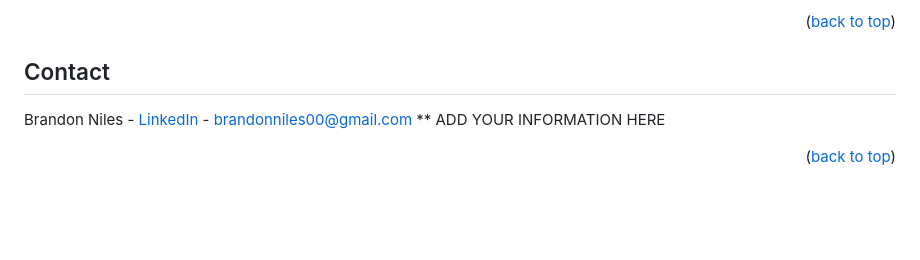
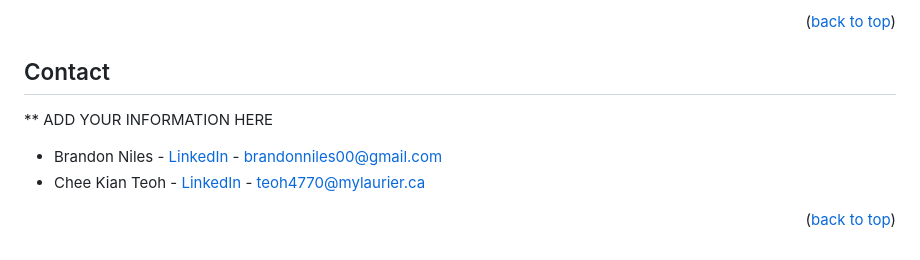
Before and after one commit to LaurierCS/Pod1F23, a Markdown page: README.md, the part around the change. Drawn GitHub-style; blank space fills up the shorter version.

Commit message:
Update Chee Kian's Contact Info in README.md

```diff
--- a/README.md
+++ b/README.md
@@ -121,7 +121,9 @@ Distributed under the MIT License. See `LICENSE.txt` for more information.
 <!-- CONTACT -->
 ## Contact
 
-Brandon Niles - [LinkedIn](https://www.linkedin.com/in/brandonnniles/) - brandonniles00@gmail.com
 ** ADD YOUR INFORMATION HERE
 
+- Brandon Niles - [LinkedIn](https://www.linkedin.com/in/brandonnniles/) - brandonniles00@gmail.com
+- Chee Kian Teoh - [LinkedIn](https://www.linkedin.com/in/cheekianteoh/) - teoh4770@mylaurier.ca
+
 <p align="right">(<a href="#readme-top">back to top</a>)</p>
```
